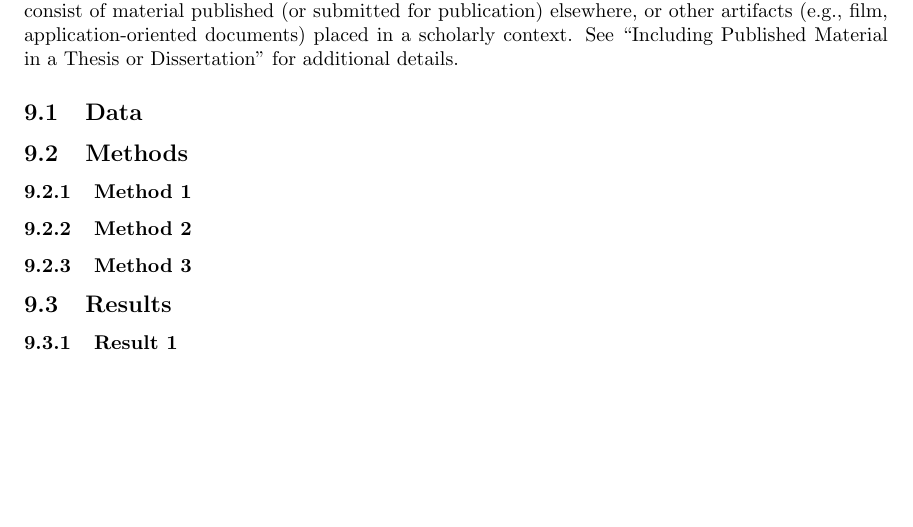
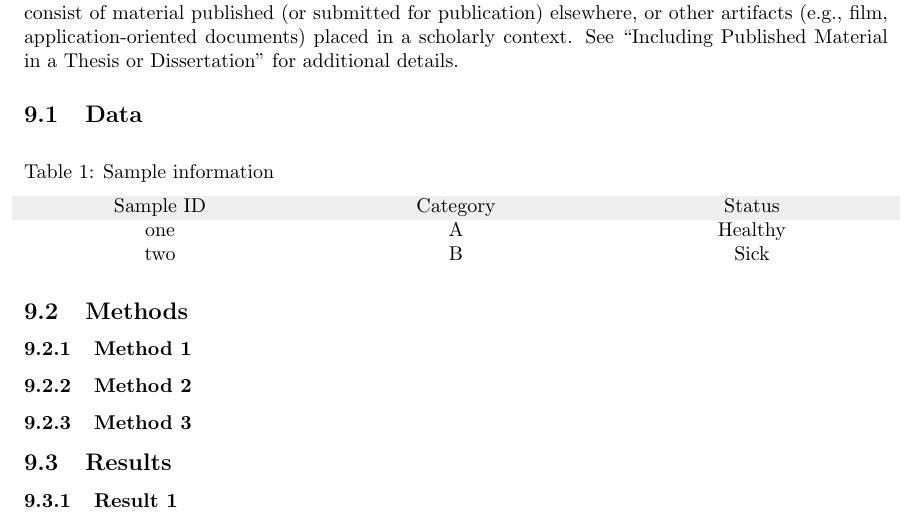
Before and after one commit to csiu/thesis-template, a LaTeX document (main.tex, which reads body/body-part1.tex): part of page 10 of 12, cut so that both start at the same text, the shorter picture padded with empty space. Compiled offline with pdfLaTeX.

Commit message:
Add table

```diff
--- a/body/body-part1.tex
+++ b/body/body-part1.tex
@@ -3,6 +3,20 @@
 The account of the scholarly work should be presented in a manner suitable for the field. It should be complete, systematic, and sufficiently detailed to enable a reader to understand how the data were gathered and analyzed, and how to apply similar methods in another study. Notation and formatting must be consistent throughout the thesis, including units of measure, abbreviations, and the numbering scheme for tables, figures, footnotes, and citations. One or more chapters may consist of material published (or submitted for publication) elsewhere, or other artifacts (e.g., film, application-oriented documents) placed in a scholarly context. See “Including Published Material in a Thesis or Dissertation” for additional details.
 
 \subsection{Data}
+
+% Example of a table:
+\begin{table}[H]
+\caption{Sample information}
+\label{table:sampleinfo}
+\vspace{-.5em}
+\begin{tabularx}{\textwidth}{@{}YYY@{}}
+\rowcolor{tableheader}
+Sample ID & Category & Status \\
+one & A & Healthy \\
+two & B & Sick \\
+\end{tabularx}
+\end{table}
+
 \subsection{Methods}
 \subsubsection{Method 1}
 \subsubsection{Method 2}
```
